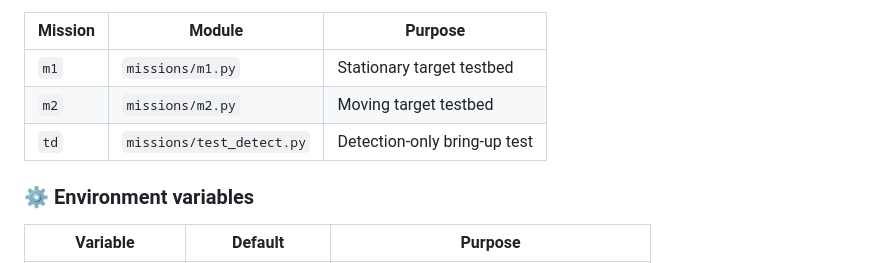
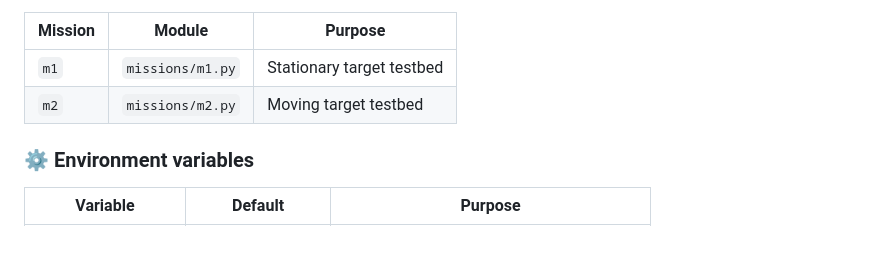
Before and after one commit to denizhoroz/laser-turret-project, a Markdown page: jetson_mission_codes/README.md, the part around the change. Rendered like a GitHub page; blank space fills up the shorter version.

Commit message:
Remove detection-only mission from README
Removed test detection mission entry from README.

```diff
--- a/jetson_mission_codes/README.md
+++ b/jetson_mission_codes/README.md
@@ -45,7 +45,6 @@ jetson_mission_codes/
 | --- | --- | --- |
 | `m1` | `missions/m1.py` | Stationary target testbed |
 | `m2` | `missions/m2.py` | Moving target testbed |
-| `td` | `missions/test_detect.py` | Detection-only bring-up test |
 
 ### ⚙️ Environment variables
 
```
